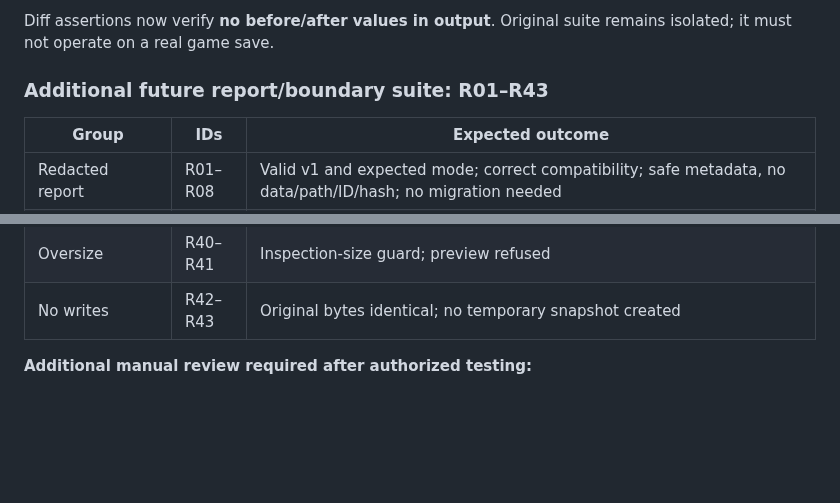
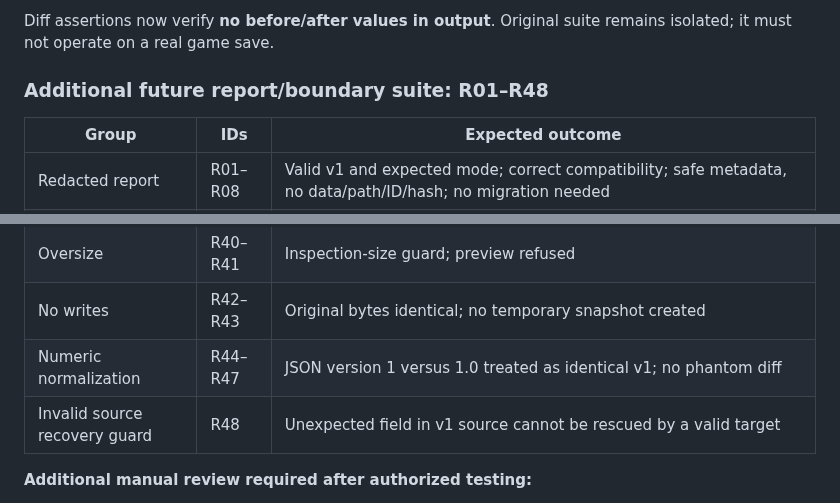
Before and after one commit to cao772/game, a Markdown page: candidates/game_web_module_state_001_r1/ACCEPTANCE.md, 2 parts joined by grey strips. GitHub-like rendering; blank space fills up the shorter version.

Commit message:
docs(W-STATE-002): record extended R44–R48 future regression cases

```diff
--- a/candidates/game_web_module_state_001_r1/ACCEPTANCE.md
+++ b/candidates/game_web_module_state_001_r1/ACCEPTANCE.md
@@ -44,7 +44,7 @@ missing/unsafe path; before/after byte identity; no temp files; cleanup.
 Diff assertions now verify **no before/after values in output**.
 Original suite remains isolated; it must not operate on a real game save.
 
-### Additional future report/boundary suite: R01–R43
+### Additional future report/boundary suite: R01–R48
 
 | Group | IDs | Expected outcome |
 |---|---|---|
@@ -61,6 +61,8 @@ Original suite remains isolated; it must not operate on a real game save.
 | Unsafe paths | R38–R39 | Traversal and non-user URI refused |
 | Oversize | R40–R41 | Inspection-size guard; preview refused |
 | No writes | R42–R43 | Original bytes identical; no temporary snapshot created |
+| Numeric normalization | R44–R47 | JSON version 1 versus 1.0 treated as identical v1; no phantom diff |
+| Invalid source recovery guard | R48 | Unexpected field in v1 source cannot be rescued by a valid target |
 
 **Additional manual review required after authorized testing:**
 - `version:1.0` accepted; `version:2` unsupported only if mode valid.
```
